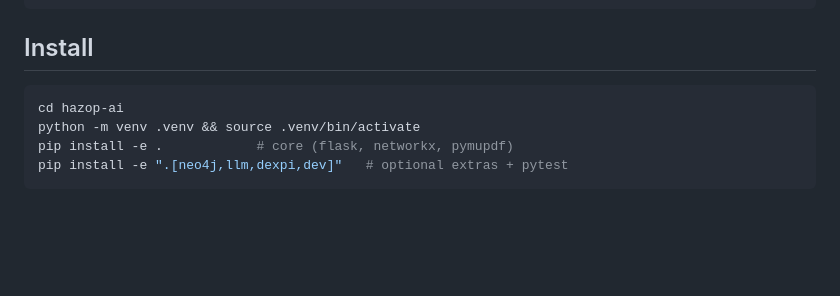
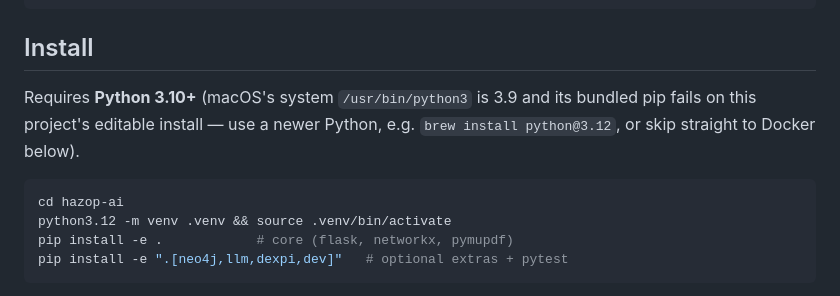
Before and after one commit to peter023rs/hazop-ai, a Markdown page: README.md, the part around the change. Drawn GitHub-style; blank space fills up the shorter version.

Commit message:
README: call out Python 3.10+ requirement (macOS system 3.9 fails)
Co-Authored-By: Claude Fable 5 <noreply@anthropic.com>

````diff
--- a/README.md
+++ b/README.md
@@ -31,9 +31,13 @@ hazop-ai/
 
 ## Install
 
+Requires **Python 3.10+** (macOS's system `/usr/bin/python3` is 3.9 and its
+bundled pip fails on this project's editable install — use a newer Python,
+e.g. `brew install python@3.12`, or skip straight to Docker below).
+
 ```bash
 cd hazop-ai
-python -m venv .venv && source .venv/bin/activate
+python3.12 -m venv .venv && source .venv/bin/activate
 pip install -e .            # core (flask, networkx, pymupdf)
 pip install -e ".[neo4j,llm,dexpi,dev]"   # optional extras + pytest
 ```
````
